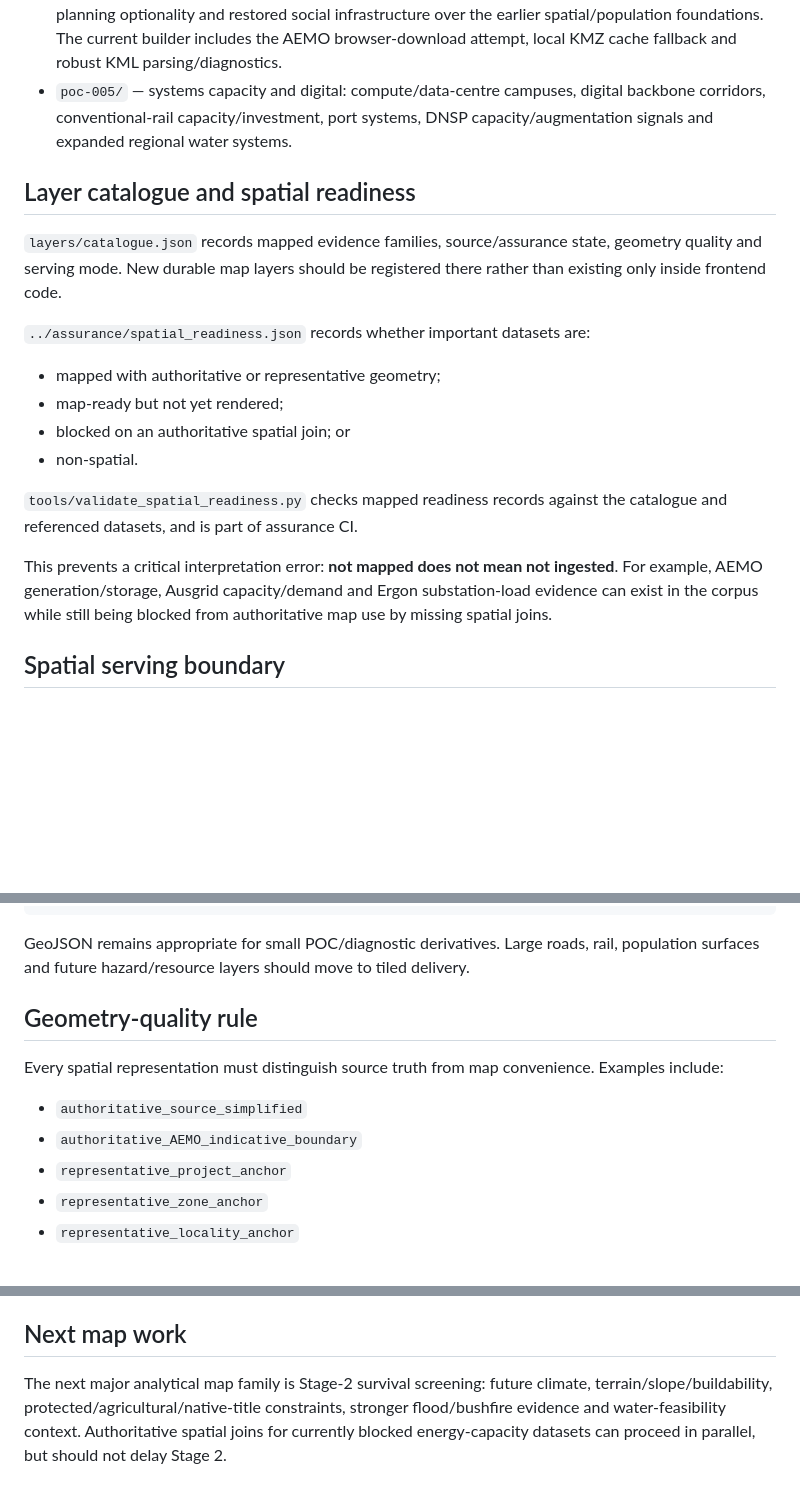
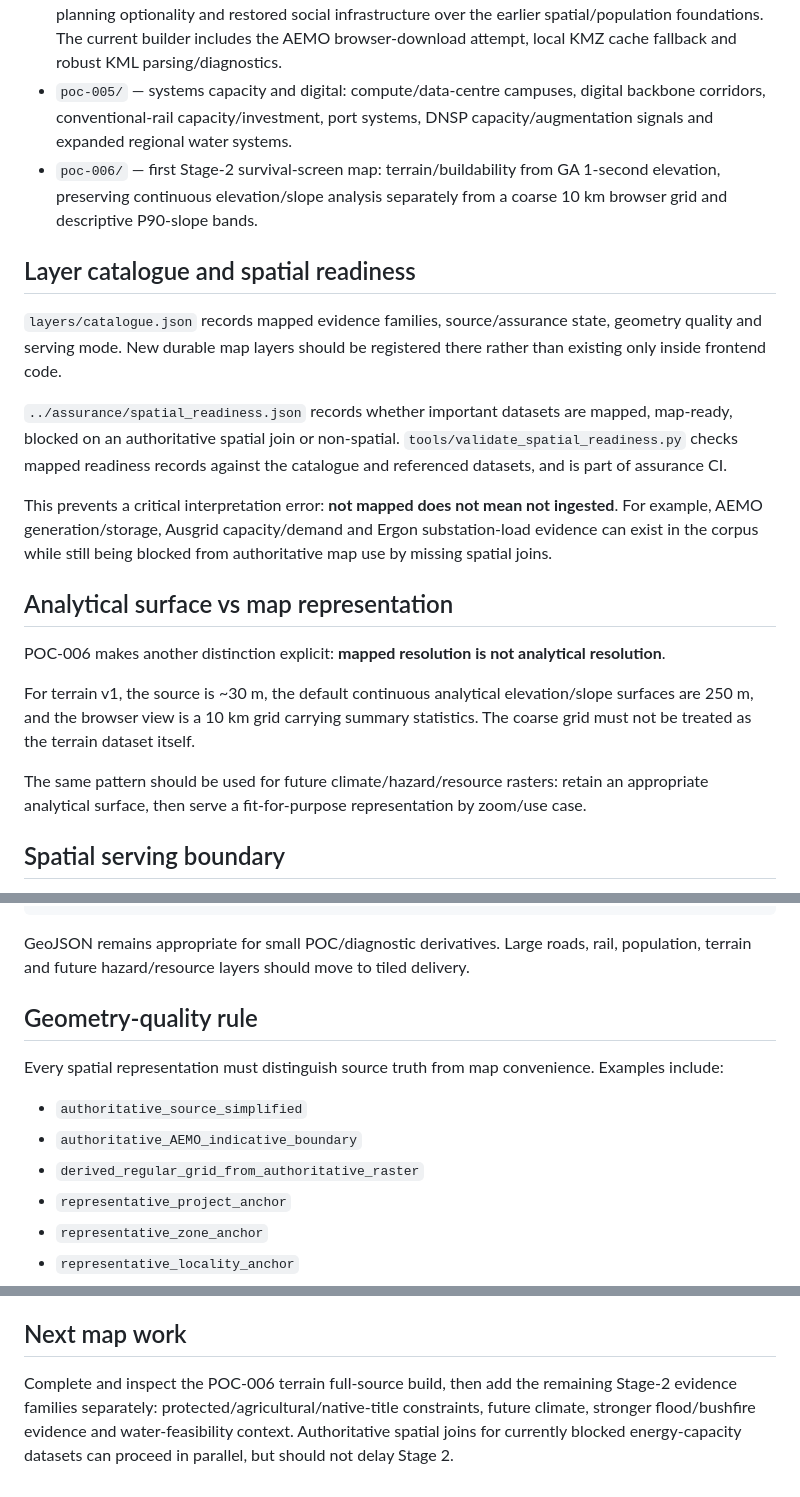
Before and after one commit to thilliam/VECA-2075, a Markdown page: maps/README.md, 3 parts joined by grey strips. Drawn GitHub-style; blank space fills up the shorter version.

Commit message:
POC-006 terrain: update map lineage

````diff
--- a/maps/README.md
+++ b/maps/README.md
@@ -9,21 +9,23 @@ Spatial outputs live here. `layers/` contains the canonical map-layer catalogue
 - `poc-003/` — population, settlements and landscape: ABS SA2 density/growth, ABS LGA population/growth, ranked settlements/functional centres, satellite and ABARES land use.
 - `poc-004/` — energy and capital geography: AEMO transmission/REZ, major capital, freight, water, planning optionality and restored social infrastructure over the earlier spatial/population foundations. The current builder includes the AEMO browser-download attempt, local KMZ cache fallback and robust KML parsing/diagnostics.
 - `poc-005/` — systems capacity and digital: compute/data-centre campuses, digital backbone corridors, conventional-rail capacity/investment, port systems, DNSP capacity/augmentation signals and expanded regional water systems.
+- `poc-006/` — first Stage-2 survival-screen map: terrain/buildability from GA 1-second elevation, preserving continuous elevation/slope analysis separately from a coarse 10 km browser grid and descriptive P90-slope bands.
 
 ## Layer catalogue and spatial readiness
 
 `layers/catalogue.json` records mapped evidence families, source/assurance state, geometry quality and serving mode. New durable map layers should be registered there rather than existing only inside frontend code.
 
-`../assurance/spatial_readiness.json` records whether important datasets are:
-
-- mapped with authoritative or representative geometry;
-- map-ready but not yet rendered;
-- blocked on an authoritative spatial join; or
-- non-spatial.
-
-`tools/validate_spatial_readiness.py` checks mapped readiness records against the catalogue and referenced datasets, and is part of assurance CI.
+`../assurance/spatial_readiness.json` records whether important datasets are mapped, map-ready, blocked on an authoritative spatial join or non-spatial. `tools/validate_spatial_readiness.py` checks mapped readiness records against the catalogue and referenced datasets, and is part of assurance CI.
 
 This prevents a critical interpretation error: **not mapped does not mean not ingested**. For example, AEMO generation/storage, Ausgrid capacity/demand and Ergon substation-load evidence can exist in the corpus while still being blocked from authoritative map use by missing spatial joins.
+
+## Analytical surface vs map representation
+
+POC-006 makes another distinction explicit: **mapped resolution is not analytical resolution**.
+
+For terrain v1, the source is ~30 m, the default continuous analytical elevation/slope surfaces are 250 m, and the browser view is a 10 km grid carrying summary statistics. The coarse grid must not be treated as the terrain dataset itself.
+
+The same pattern should be used for future climate/hazard/resource rasters: retain an appropriate analytical surface, then serve a fit-for-purpose representation by zoom/use case.
 
 ## Spatial serving boundary
 
@@ -48,7 +50,7 @@ canonical spatial entities
               MapLibre
 ```
 
-GeoJSON remains appropriate for small POC/diagnostic derivatives. Large roads, rail, population surfaces and future hazard/resource layers should move to tiled delivery.
+GeoJSON remains appropriate for small POC/diagnostic derivatives. Large roads, rail, population, terrain and future hazard/resource layers should move to tiled delivery.
 
 ## Geometry-quality rule
 
@@ -56,6 +58,7 @@ Every spatial representation must distinguish source truth from map convenience.
 
 - `authoritative_source_simplified`
 - `authoritative_AEMO_indicative_boundary`
+- `derived_regular_grid_from_authoritative_raster`
 - `representative_project_anchor`
 - `representative_zone_anchor`
 - `representative_locality_anchor`
@@ -67,4 +70,4 @@ A representative project, capacity signal, route or zone is not an authoritative
 
 ## Next map work
 
-The next major analytical map family is Stage-2 survival screening: future climate, terrain/slope/buildability, protected/agricultural/native-title constraints, stronger flood/bushfire evidence and water-feasibility context. Authoritative spatial joins for currently blocked energy-capacity datasets can proceed in parallel, but should not delay Stage 2.
+Complete and inspect the POC-006 terrain full-source build, then add the remaining Stage-2 evidence families separately: protected/agricultural/native-title constraints, future climate, stronger flood/bushfire evidence and water-feasibility context. Authoritative spatial joins for currently blocked energy-capacity datasets can proceed in parallel, but should not delay Stage 2.
````
